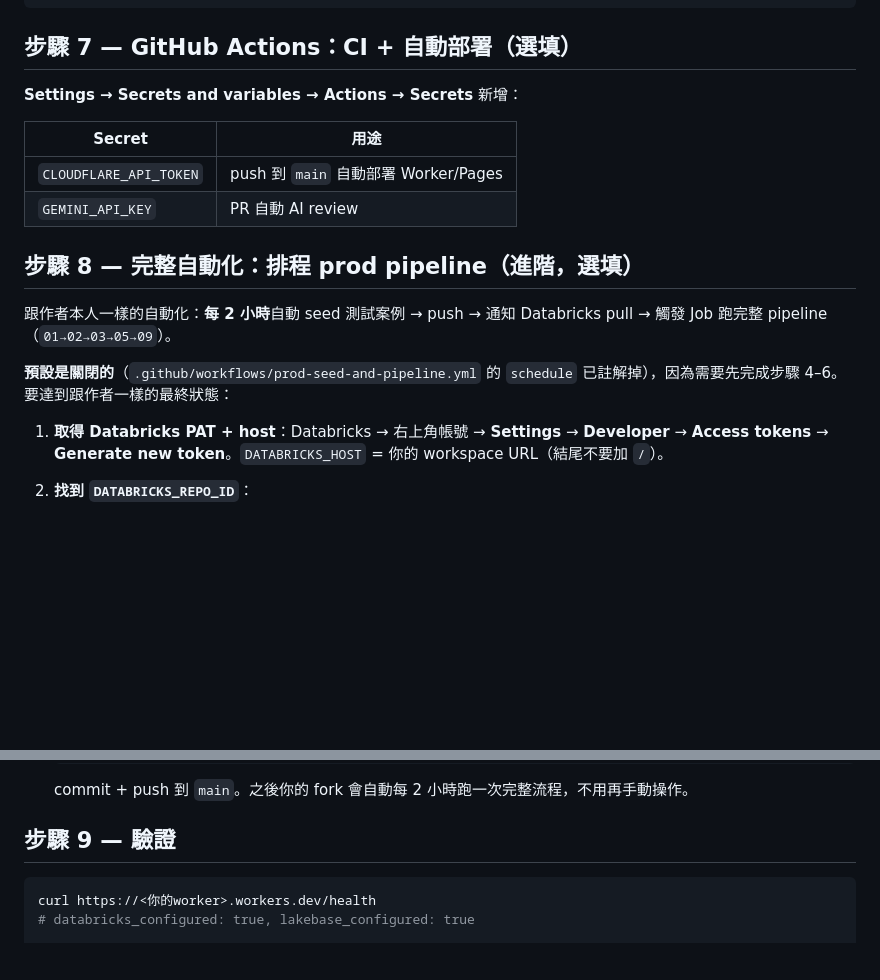
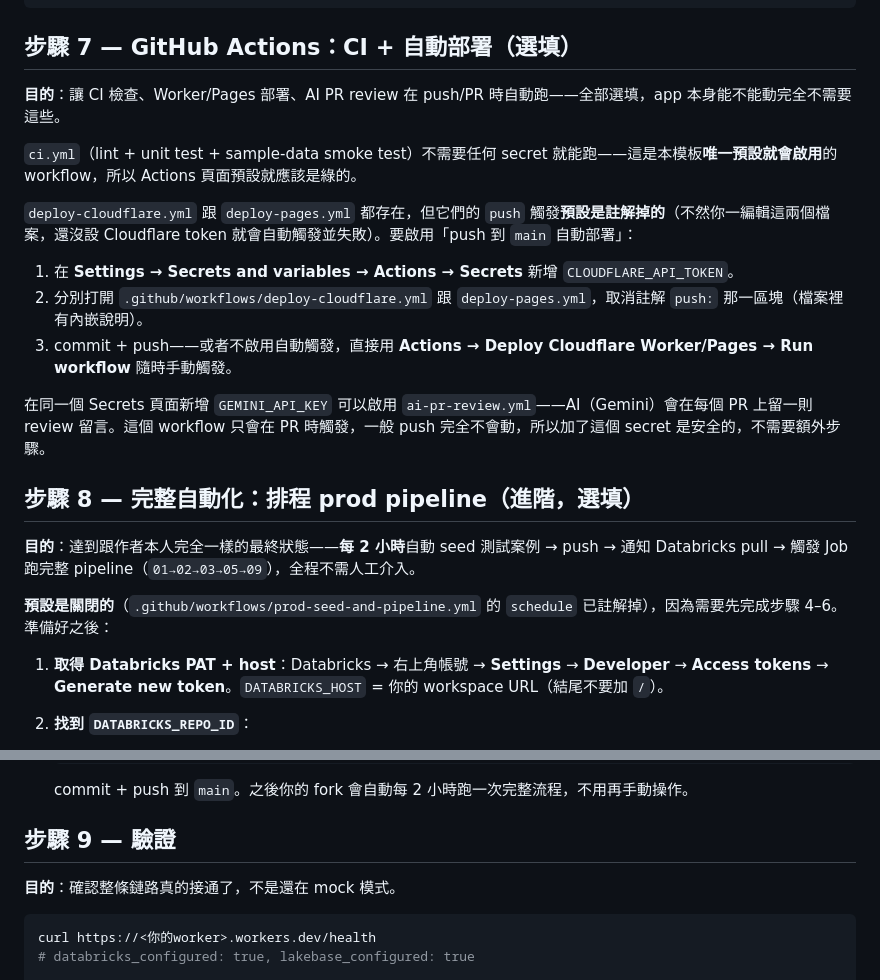
Before and after one commit to garmenty485/justice-compass-canada, a Markdown page: README.zh-TW.md, 2 parts joined by grey strips. Rendered like a GitHub page; blank space fills up the shorter version.

````diff
--- a/README.zh-TW.md
+++ b/README.zh-TW.md
@@ -94,18 +111,23 @@ npx wrangler deploy
 
 ## 步驟 7 — GitHub Actions：CI + 自動部署（選填）
 
-**Settings → Secrets and variables → Actions → Secrets** 新增：
+**目的**：讓 CI 檢查、Worker/Pages 部署、AI PR review 在 push/PR 時自動跑——全部選填，app 本身能不能動完全不需要這些。
 
-| Secret | 用途 |
-|--------|------|
-| `CLOUDFLARE_API_TOKEN` | push 到 `main` 自動部署 Worker/Pages |
-| `GEMINI_API_KEY` | PR 自動 AI review |
+`ci.yml`（lint + unit test + sample-data smoke test）不需要任何 secret 就能跑——這是本模板**唯一預設就會啟用**的 workflow，所以 Actions 頁面預設就應該是綠的。
+
+`deploy-cloudflare.yml` 跟 `deploy-pages.yml` 都存在，但它們的 `push` 觸發**預設是註解掉的**（不然你一編輯這兩個檔案，還沒設 Cloudflare token 就會自動觸發並失敗）。要啟用「push 到 `main` 自動部署」：
+
+1. 在 **Settings → Secrets and variables → Actions → Secrets** 新增 `CLOUDFLARE_API_TOKEN`。
+2. 分別打開 `.github/workflows/deploy-cloudflare.yml` 跟 `deploy-pages.yml`，取消註解 `push:` 那一區塊（檔案裡有內嵌說明）。
+3. commit + push——或者不啟用自動觸發，直接用 **Actions → Deploy Cloudflare Worker/Pages → Run workflow** 隨時手動觸發。
+
+在同一個 Secrets 頁面新增 `GEMINI_API_KEY` 可以啟用 `ai-pr-review.yml`——AI（Gemini）會在每個 PR 上留一則 review 留言。這個 workflow 只會在 PR 時觸發，一般 push 完全不會動，所以加了這個 secret 是安全的，不需要額外步驟。
 
 ## 步驟 8 — 完整自動化：排程 prod pipeline（進階，選填）
 
-跟作者本人一樣的自動化：**每 2 小時**自動 seed 測試案例 → push → 通知 Databricks pull → 觸發 Job 跑完整 pipeline（`01→02→03→05→09`）。
+**目的**：達到跟作者本人完全一樣的最終狀態——**每 2 小時**自動 seed 測試案例 → push → 通知 Databricks pull → 觸發 Job 跑完整 pipeline（`01→02→03→05→09`），全程不需人工介入。
 
-**預設是關閉的**（`.github/workflows/prod-seed-and-pipeline.yml` 的 `schedule` 已註解掉），因為需要先完成步驟 4–6。要達到跟作者一樣的最終狀態：
+**預設是關閉的**（`.github/workflows/prod-seed-and-pipeline.yml` 的 `schedule` 已註解掉），因為需要先完成步驟 4–6。準備好之後：
 
 1. **取得 Databricks PAT + host**：Databricks → 右上角帳號 → **Settings** → **Developer** → **Access tokens** → **Generate new token**。`DATABRICKS_HOST` = 你的 workspace URL（結尾不要加 `/`）。
 
@@ -140,6 +162,8 @@ npx wrangler deploy
 
 ## 步驟 9 — 驗證
 
+**目的**：確認整條鏈路真的接通了，不是還在 mock 模式。
+
 ```bash
 curl https://<你的worker>.workers.dev/health
 # databricks_configured: true, lakebase_configured: true
````
Also changed, not shown: other parts of README.zh-TW.md (+19 -2 lines), README.md (+19 -3 lines), docs/LAKEBASE.md (+6 -5 lines).
